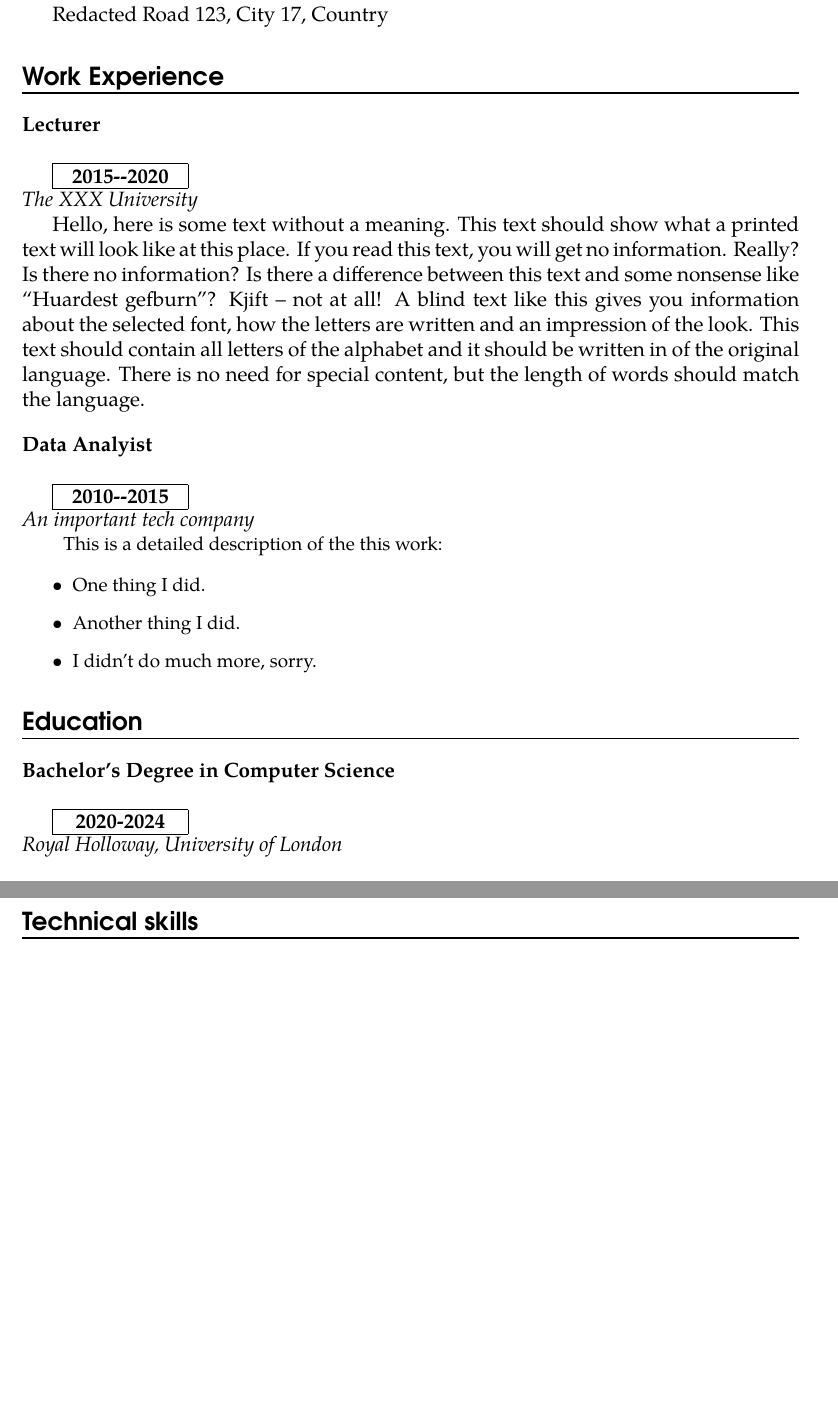
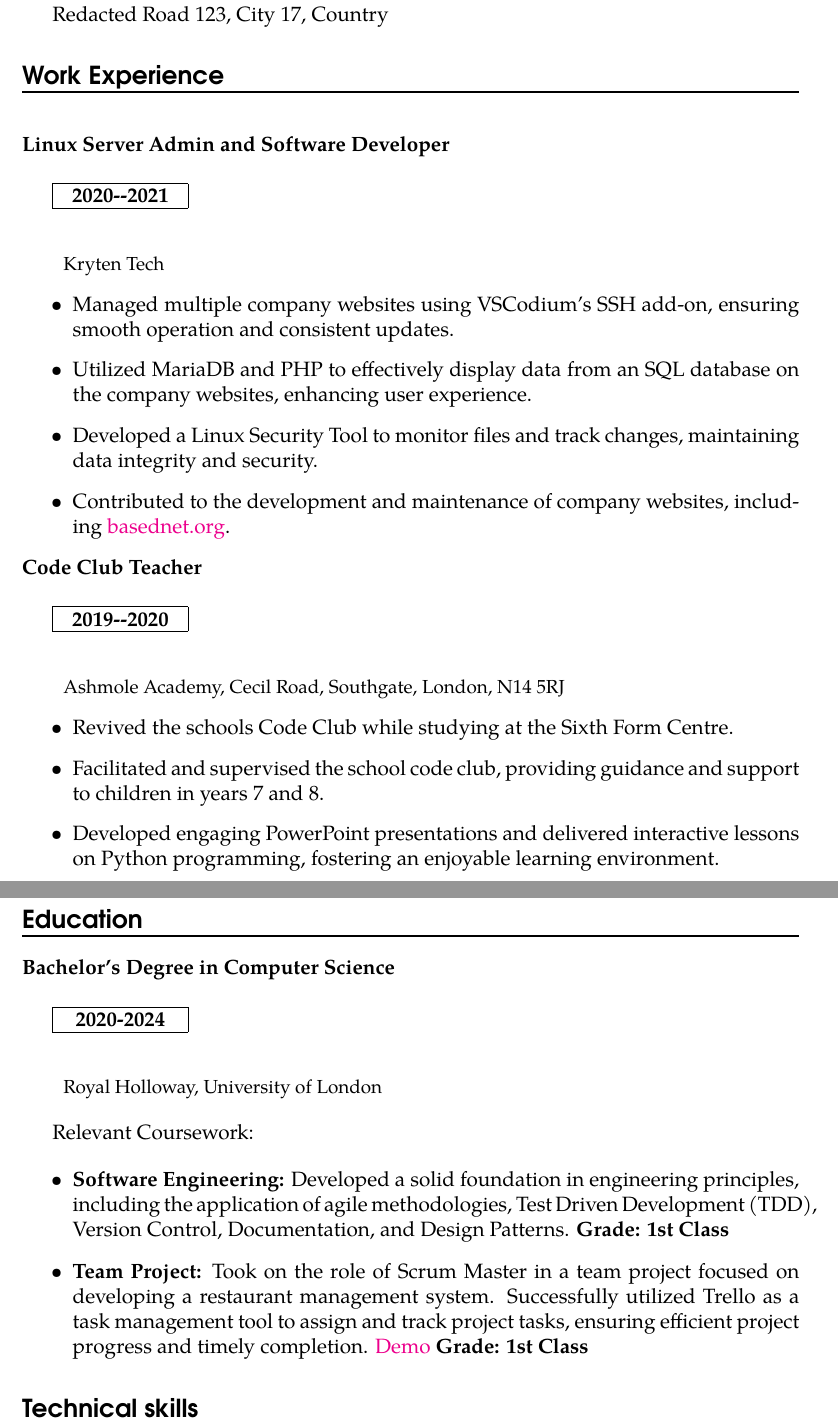
Before and after one commit to Igluminati/LaTeX-CV-V2, a LaTeX CV (CV.tex): two parts of pages 1 and 2 of 2, joined at a grey line, cut so that both start at the same text, the shorter picture padded with empty space. Compiled offline with pdfLaTeX.

```diff
--- a/CV.tex
+++ b/CV.tex
@@ -9,6 +9,8 @@
 \usepackage[utf8]{inputenc} % utf8 encoding
 
 \usepackage{blindtext}
+
+\usepackage[colorlinks=true]{hyperref} % hyperlink support
 
 % Set the default font
 
@@ -216,29 +218,50 @@
 
 	\section*{Work Experience}
 
-	\work{Lecturer}{2015-{}-2020}{The XXX University}
-
-	{\blindtext}
-
 	\sepspace
 
-	\work{Data Analyist}{2010-{}-2015}{An important tech company}{This is a detailed description of the this work:
+	\work{Linux Server Admin and Software Developer}{2020-{}-2021}
+	\sepspace
+	{Kryten Tech}
+	{
+		\begin{itemize}
+			\item Managed multiple company websites using VSCodium's SSH add-on, ensuring smooth operation and consistent updates.
+			\item Utilized MariaDB and PHP to effectively display data from an SQL database on the company websites, enhancing user experience.
+			\item Developed a Linux Security Tool to monitor files and track changes, maintaining data integrity and security.
+			\item Contributed to the development and maintenance of company websites, including \href{https://github.com/Igluminati/basednet.org}{basednet.org}.
+		\end{itemize}
+	}
 
+	\work{Code Club Teacher}{2019-{}-2020}
+	\sepspace
+	{Ashmole Academy, Cecil Road, Southgate, London, N14 5RJ}
+	{
 		\begin{itemize}
+			\item Revived the schools Code Club while studying at the Sixth Form Centre.
+			\item Facilitated and supervised the school code club, providing guidance and support to children in years 7 and 8.
+			\item Developed engaging PowerPoint presentations and delivered interactive lessons on Python programming, fostering an enjoyable learning environment.
+		\end{itemize}
+	}
 
-			\item One thing I did.
-
-			\item Another thing I did.
-
-			\item I didn't do much more, sorry.
-
-	\end{itemize}}
 
 	% education
 
 	\section*{Education}
 
-	\education{Bachelor's Degree in Computer Science}{2020-2024}{Royal Holloway, University of London}{}
+	\education{Bachelor's Degree in Computer Science}{2020-2024}
+	\sepspace{Royal Holloway, University of London}
+	{
+		\sepspace
+		Relevant Coursework:
+
+		\begin{itemize}
+			\item\textbf{Software Engineering:} Developed a solid foundation in engineering principles, including the application of agile methodologies, Test Driven Development (TDD), Version Control, Documentation, and Design Patterns.
+			\textbf{Grade: 1st Class}
+			\item\textbf{Team Project:} Took on the role of Scrum Master in a team project focused on developing a restaurant management system. Successfully utilized Trello as a task management tool to assign and track project tasks, ensuring efficient project progress and timely completion.
+			\href{https://www.youtube.com/watch?v=PpJfEVGBtPg}{Demo}
+			\textbf{Grade: 1st Class}
+		\end{itemize}
+	}
 
 	% technical skills
 
```
Also changed, not shown: CV.pdf, CV.tex (4 more changed lines).
